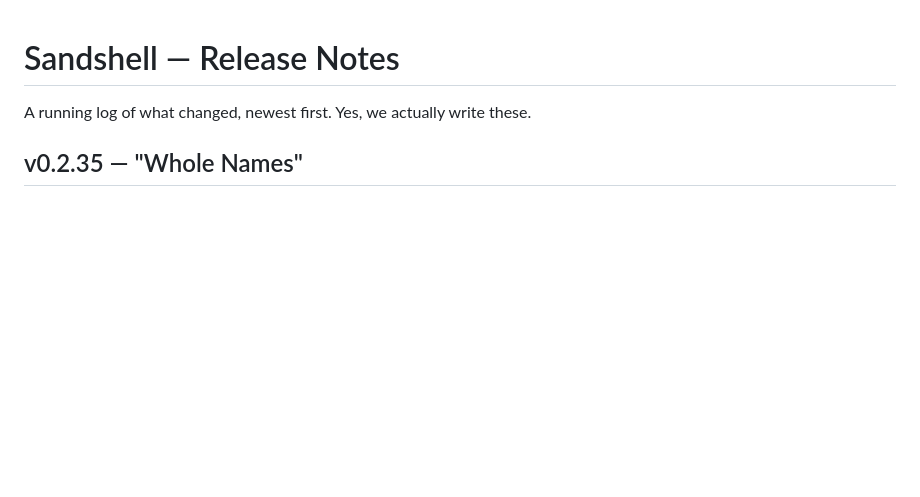
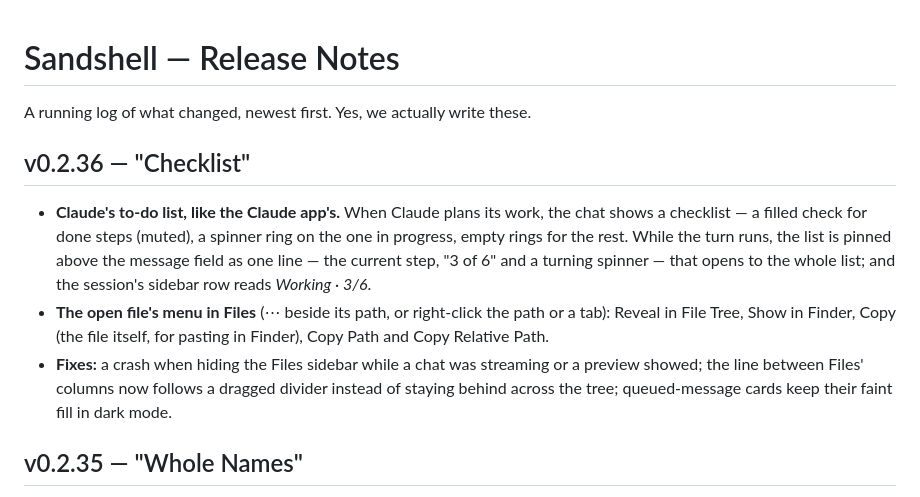
Before and after one commit to xmas/sandshell, a Markdown page: CHANGELOG.md, the part around the change. Drawn GitHub-style; blank space fills up the shorter version.

Commit message:
CHANGELOG: v0.2.36 "Checklist"
Co-Authored-By: Claude Opus 5.5 <noreply@anthropic.com>

```diff
--- a/CHANGELOG.md
+++ b/CHANGELOG.md
@@ -1,6 +1,11 @@
 # Sandshell — Release Notes
 
 A running log of what changed, newest first. Yes, we actually write these.
+
+## v0.2.36 — "Checklist"
+- **Claude's to-do list, like the Claude app's.** When Claude plans its work, the chat shows a checklist — a filled check for done steps (muted), a spinner ring on the one in progress, empty rings for the rest. While the turn runs, the list is pinned above the message field as one line — the current step, "3 of 6" and a turning spinner — that opens to the whole list; and the session's sidebar row reads *Working · 3/6*.
+- **The open file's menu in Files** (⋯ beside its path, or right-click the path or a tab): Reveal in File Tree, Show in Finder, Copy (the file itself, for pasting in Finder), Copy Path and Copy Relative Path.
+- **Fixes:** a crash when hiding the Files sidebar while a chat was streaming or a preview showed; the line between Files' columns now follows a dragged divider instead of staying behind across the tree; queued-message cards keep their faint fill in dark mode.
 
 ## v0.2.35 — "Whole Names"
 - **The sandbox's name shows whole** in the title bar, always; the session's name gives way when room is short.
```
